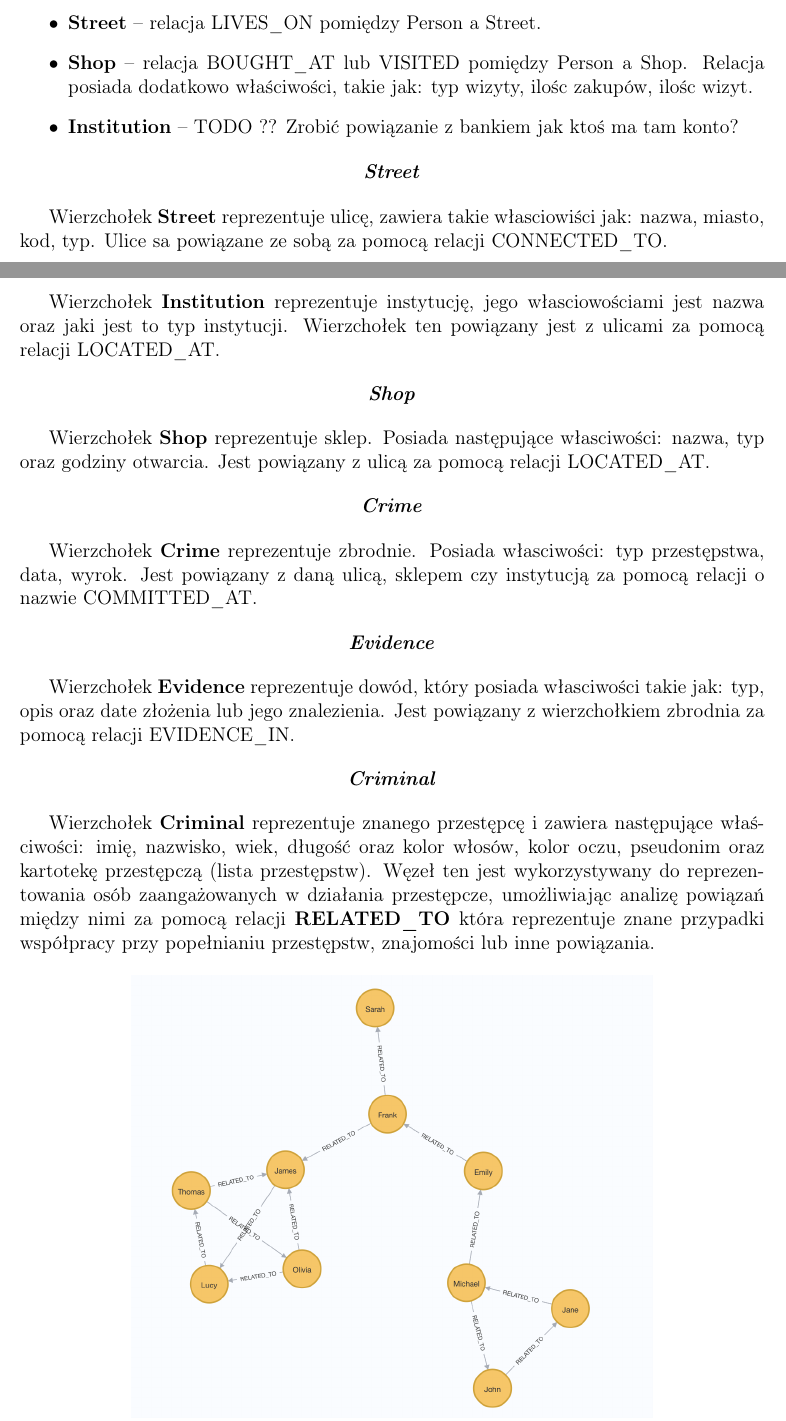
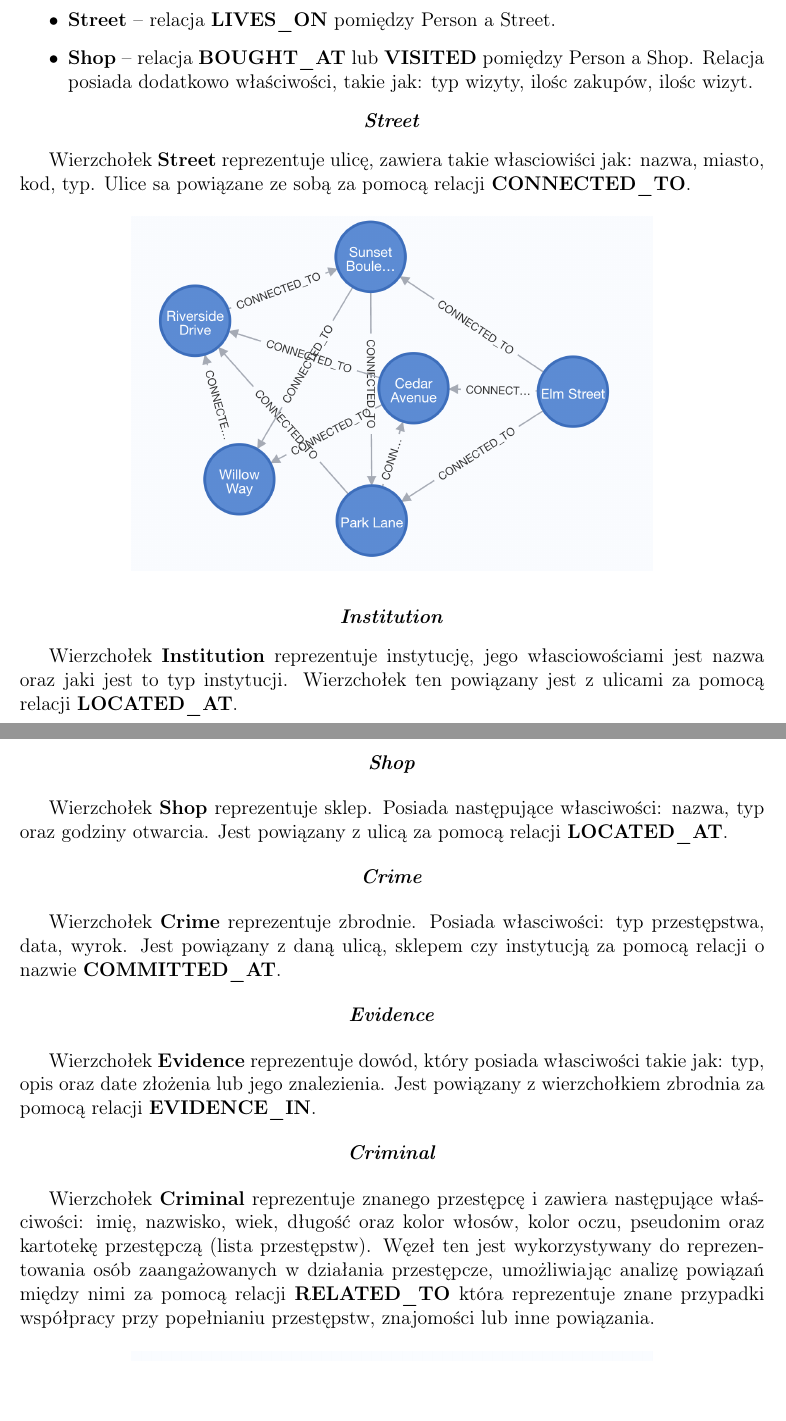
Before and after one commit to dzyzus/neo4j-criminal-db-example, a LaTeX document (description/kryminalne-zagadki.tex): two parts of pages 2 and 3 of 13, joined at a grey line, cut so that both start at the same text, the shorter picture padded with empty space. Compiled offline with pdfLaTeX.

Commit message:
poprawki opisów, wrzucenie pdf

```diff
--- a/description/kryminalne-zagadki.tex
+++ b/description/kryminalne-zagadki.tex
@@ -48,16 +48,15 @@ W ramach projektu zaliczeniowego stworzyliśmy grafową bazę danych, której ce
 Wierzchołek \textbf{Person} reprezentuje osobę, posiada on właściwości: imię, nazwisko, wiek, długość oraz kolor włosów, kolor oczu, numer telefonu, numer konta bankowego oraz zawód jaki wykonuje. Jest on powiązany z następującymi wierzchołkami:
 
 \begin{itemize}
-    \item \textbf{Street} – relacja LIVES\_ON pomiędzy Person a Street.
-    \item \textbf{Shop} – relacja BOUGHT\_AT lub VISITED pomiędzy Person a Shop. Relacja posiada dodatkowo właściwości, takie jak: typ wizyty, ilośc zakupów, ilośc wizyt.
-    \item \textbf{Institution} – TODO ?? Zrobić powiązanie z bankiem jak ktoś ma tam konto?
+    \item \textbf{Street} – relacja \textbf{LIVES\_ON} pomiędzy Person a Street.
+    \item \textbf{Shop} – relacja \textbf{BOUGHT\_AT} lub \textbf{VISITED} pomiędzy Person a Shop. Relacja posiada dodatkowo właściwości, takie jak: typ wizyty, ilośc zakupów, ilośc wizyt.
 \end{itemize}
 
 \begin{center}
     \textbf{\textit{Street}}
 \end{center}
 
-Wierzchołek \textbf{Street} reprezentuje ulicę, zawiera takie własciowiści jak: nazwa, miasto, kod, typ. Ulice sa powiązane ze sobą za pomocą relacji CONNECTED\_TO.
+Wierzchołek \textbf{Street} reprezentuje ulicę, zawiera takie własciowiści jak: nazwa, miasto, kod, typ. Ulice sa powiązane ze sobą za pomocą relacji \textbf{CONNECTED\_TO}.
 
 \begin{figure}[h!]
     \centering
@@ -68,25 +67,25 @@ Wierzchołek \textbf{Street} reprezentuje ulicę, zawiera takie własciowiści j
     \textbf{\textit{Institution}}
 \end{center}
 
-Wierzchołek \textbf{Institution} reprezentuje instytucję, jego własciowościami jest nazwa oraz jaki jest to typ instytucji. Wierzchołek ten powiązany jest z ulicami za pomocą relacji LOCATED\_AT.
+Wierzchołek \textbf{Institution} reprezentuje instytucję, jego własciowościami jest nazwa oraz jaki jest to typ instytucji. Wierzchołek ten powiązany jest z ulicami za pomocą relacji \textbf{LOCATED\_AT}.
 
 \begin{center}
     \textbf{\textit{Shop}}
 \end{center}
 
-Wierzchołek \textbf{Shop} reprezentuje sklep. Posiada następujące własciwości: nazwa, typ oraz godziny otwarcia. Jest powiązany z ulicą za pomocą relacji LOCATED\_AT.
+Wierzchołek \textbf{Shop} reprezentuje sklep. Posiada następujące własciwości: nazwa, typ oraz godziny otwarcia. Jest powiązany z ulicą za pomocą relacji \textbf{LOCATED\_AT}.
 
 \begin{center}
     \textbf{\textit{Crime}}
 \end{center}
 
-Wierzchołek \textbf{Crime} reprezentuje zbrodnie. Posiada własciwości: typ przestępstwa, data, wyrok. Jest powiązany z daną ulicą, sklepem czy instytucją za pomocą relacji o nazwie COMMITTED\_AT.
+Wierzchołek \textbf{Crime} reprezentuje zbrodnie. Posiada własciwości: typ przestępstwa, data, wyrok. Jest powiązany z daną ulicą, sklepem czy instytucją za pomocą relacji o nazwie \textbf{COMMITTED\_AT}.
 
 \begin{center}
     \textbf{\textit{Evidence}}
 \end{center}
 
-Wierzchołek \textbf{Evidence} reprezentuje dowód, który posiada własciwości takie jak: typ, opis oraz date złożenia lub jego znalezienia. Jest powiązany z wierzchołkiem zbrodnia za pomocą relacji EVIDENCE\_IN.
+Wierzchołek \textbf{Evidence} reprezentuje dowód, który posiada własciwości takie jak: typ, opis oraz date złożenia lub jego znalezienia. Jest powiązany z wierzchołkiem zbrodnia za pomocą relacji \textbf{EVIDENCE\_IN}.
 
 \begin{center}
     \textbf{\textit{Criminal}}
```
Also changed, not shown: description/kryminalne-zagadki.pdf, description/kryminalne-zagadki.tex (8 more changed lines).
